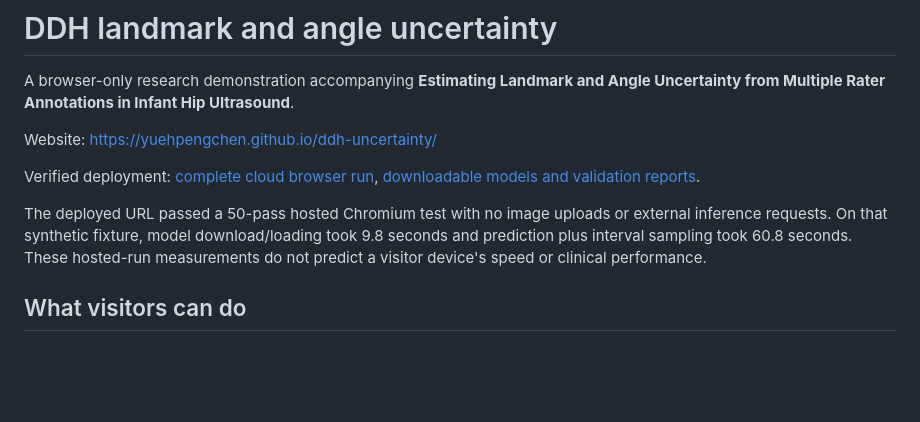
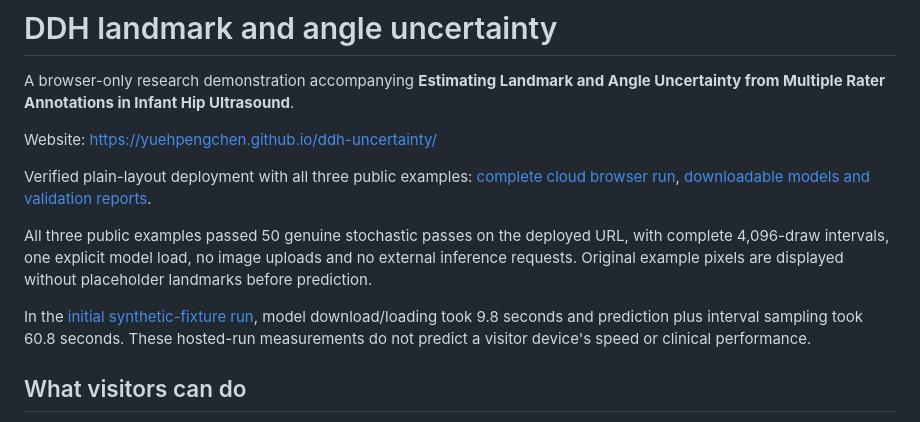
Before and after one commit to YuehpengChen/ddh-uncertainty, a Markdown page: README.md, the part around the change. GitHub-like rendering; blank space fills up the shorter version.

Commit message:
Document verified public-example deployment

```diff
--- a/README.md
+++ b/README.md
@@ -4,9 +4,11 @@ A browser-only research demonstration accompanying **Estimating Landmark and Ang
 
 Website: https://yuehpengchen.github.io/ddh-uncertainty/
 
-Verified deployment: [complete cloud browser run](https://github.com/YuehpengChen/ddh-uncertainty/actions/runs/40059061109), [downloadable models and validation reports](https://github.com/YuehpengChen/ddh-uncertainty/releases/tag/browser-v1).
+Verified plain-layout deployment with all three public examples: [complete cloud browser run](https://github.com/YuehpengChen/ddh-uncertainty/actions/runs/40070107732), [downloadable models and validation reports](https://github.com/YuehpengChen/ddh-uncertainty/releases/tag/browser-v1).
 
-The deployed URL passed a 50-pass hosted Chromium test with no image uploads or external inference requests. On that synthetic fixture, model download/loading took 9.8 seconds and prediction plus interval sampling took 60.8 seconds. These hosted-run measurements do not predict a visitor device's speed or clinical performance.
+All three public examples passed 50 genuine stochastic passes on the deployed URL, with complete 4,096-draw intervals, one explicit model load, no image uploads and no external inference requests. Original example pixels are displayed without placeholder landmarks before prediction.
+
+In the [initial synthetic-fixture run](https://github.com/YuehpengChen/ddh-uncertainty/actions/runs/40059061109), model download/loading took 9.8 seconds and prediction plus interval sampling took 60.8 seconds. These hosted-run measurements do not predict a visitor device's speed or clinical performance.
 
 ## What visitors can do
 
```
